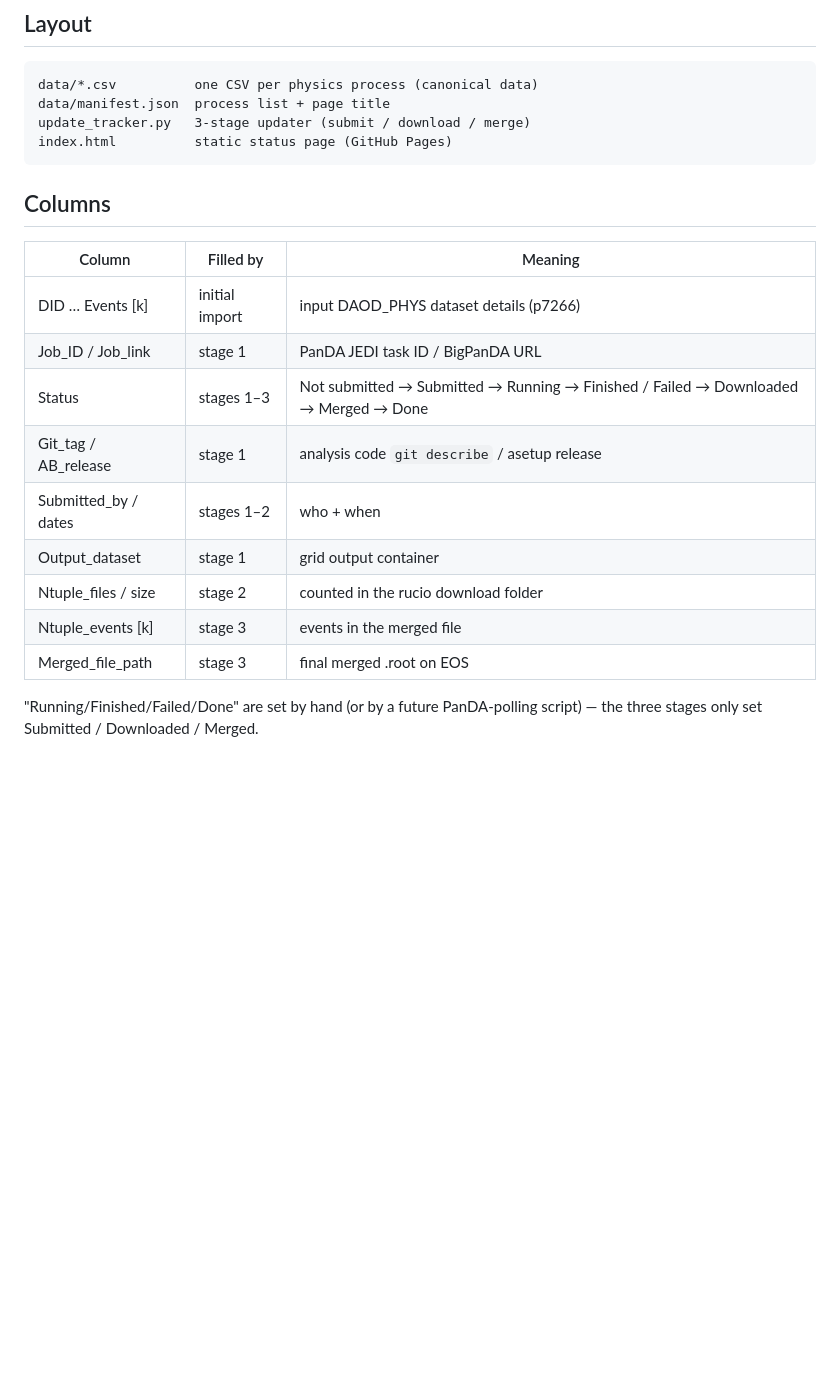
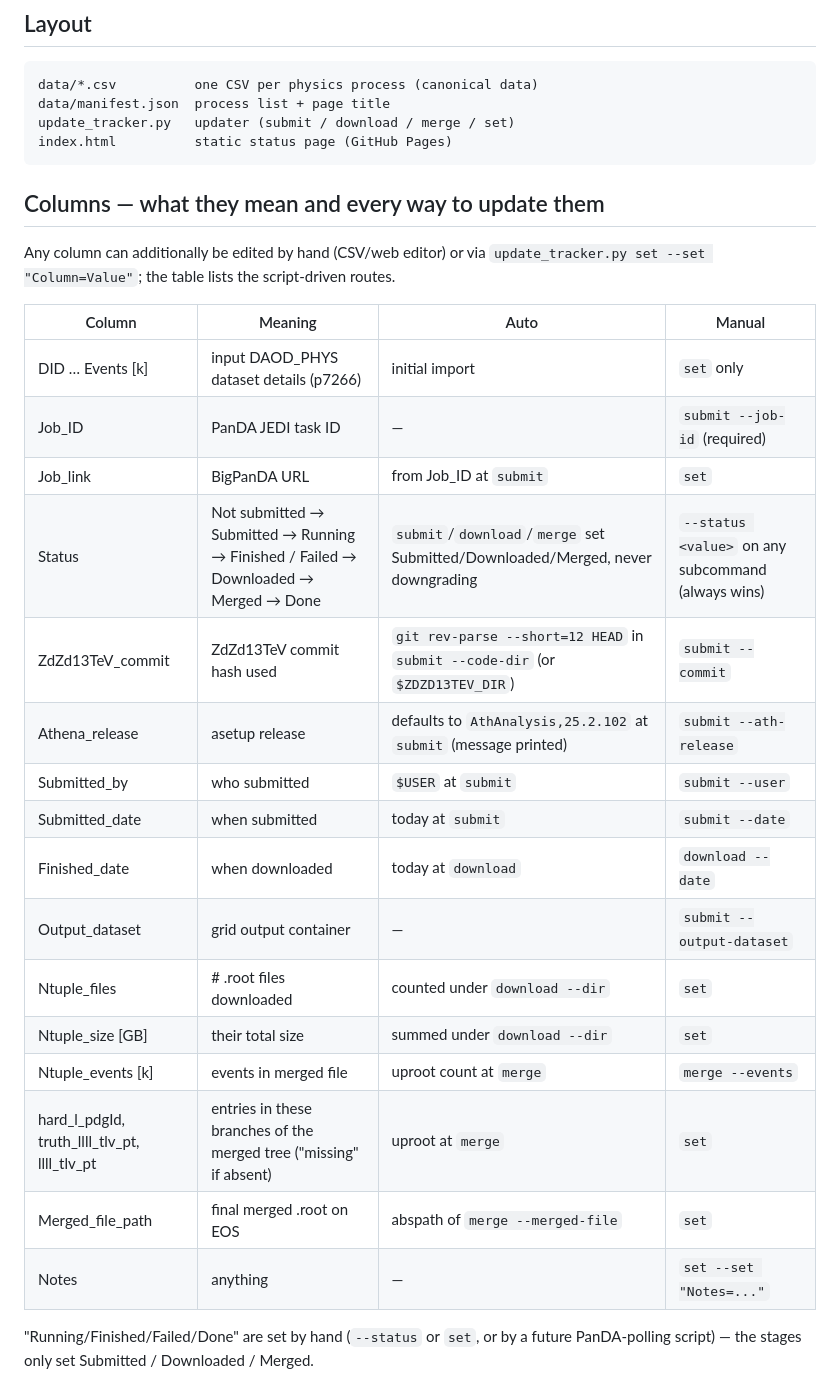
Before and after one commit to rsamconn/ZdZd_R3_production, a Markdown page: README.md, the part around one of its changes. Rendered like a GitHub page; blank space fills up the shorter version.

Commit message:
Updated README README now reflects changes to tracker.

````diff
--- a/README.md
+++ b/README.md
@@ -77,23 +86,35 @@ the repo remains canonical (edits made in the Sheet are NOT synced back).
 ```
 data/*.csv          one CSV per physics process (canonical data)
 data/manifest.json  process list + page title
-update_tracker.py   3-stage updater (submit / download / merge)
+update_tracker.py   updater (submit / download / merge / set)
 index.html          static status page (GitHub Pages)
 ```
 
-## Columns
+## Columns — what they mean and every way to update them
 
-| Column | Filled by | Meaning |
-|---|---|---|
-| DID … Events [k] | initial import | input DAOD_PHYS dataset details (p7266) |
-| Job_ID / Job_link | stage 1 | PanDA JEDI task ID / BigPanDA URL |
-| Status | stages 1–3 | Not submitted → Submitted → Running → Finished / Failed → Downloaded → Merged → Done |
-| Git_tag / AB_release | stage 1 | analysis code `git describe` / asetup release |
-| Submitted_by / dates | stages 1–2 | who + when |
-| Output_dataset | stage 1 | grid output container |
-| Ntuple_files / size | stage 2 | counted in the rucio download folder |
-| Ntuple_events [k] | stage 3 | events in the merged file |
-| Merged_file_path | stage 3 | final merged .root on EOS |
+Any column can additionally be edited by hand (CSV/web editor) or via
+`update_tracker.py set --set "Column=Value"`; the table lists the
+script-driven routes.
 
-"Running/Finished/Failed/Done" are set by hand (or by a future PanDA-polling
-script) — the three stages only set Submitted / Downloaded / Merged.
+| Column | Meaning | Auto | Manual |
+|---|---|---|---|
+| DID … Events [k] | input DAOD_PHYS dataset details (p7266) | initial import | `set` only |
+| Job_ID | PanDA JEDI task ID | — | `submit --job-id` (required) |
+| Job_link | BigPanDA URL | from Job_ID at `submit` | `set` |
+| Status | Not submitted → Submitted → Running → Finished / Failed → Downloaded → Merged → Done | `submit`/`download`/`merge` set Submitted/Downloaded/Merged, never downgrading | `--status <value>` on any subcommand (always wins) |
+| ZdZd13TeV_commit | ZdZd13TeV commit hash used | `git rev-parse --short=12 HEAD` in `submit --code-dir` (or `$ZDZD13TEV_DIR`) | `submit --commit` |
+| Athena_release | asetup release | defaults to `AthAnalysis,25.2.102` at `submit` (message printed) | `submit --ath-release` |
+| Submitted_by | who submitted | `$USER` at `submit` | `submit --user` |
+| Submitted_date | when submitted | today at `submit` | `submit --date` |
+| Finished_date | when downloaded | today at `download` | `download --date` |
+| Output_dataset | grid output container | — | `submit --output-dataset` |
+| Ntuple_files | # .root files downloaded | counted under `download --dir` | `set` |
+| Ntuple_size [GB] | their total size | summed under `download --dir` | `set` |
+| Ntuple_events [k] | events in merged file | uproot count at `merge` | `merge --events` |
+| hard_l_pdgId, truth_llll_tlv_pt, llll_tlv_pt | entries in these branches of the merged tree ("missing" if absent) | uproot at `merge` | `set` |
+| Merged_file_path | final merged .root on EOS | abspath of `merge --merged-file` | `set` |
+| Notes | anything | — | `set --set "Notes=..."` |
+
+"Running/Finished/Failed/Done" are set by hand (`--status` or `set`, or by a
+future PanDA-polling script) — the stages only set Submitted / Downloaded /
+Merged.
````
Also changed, not shown: other parts of README.md (+14 -5 lines).
